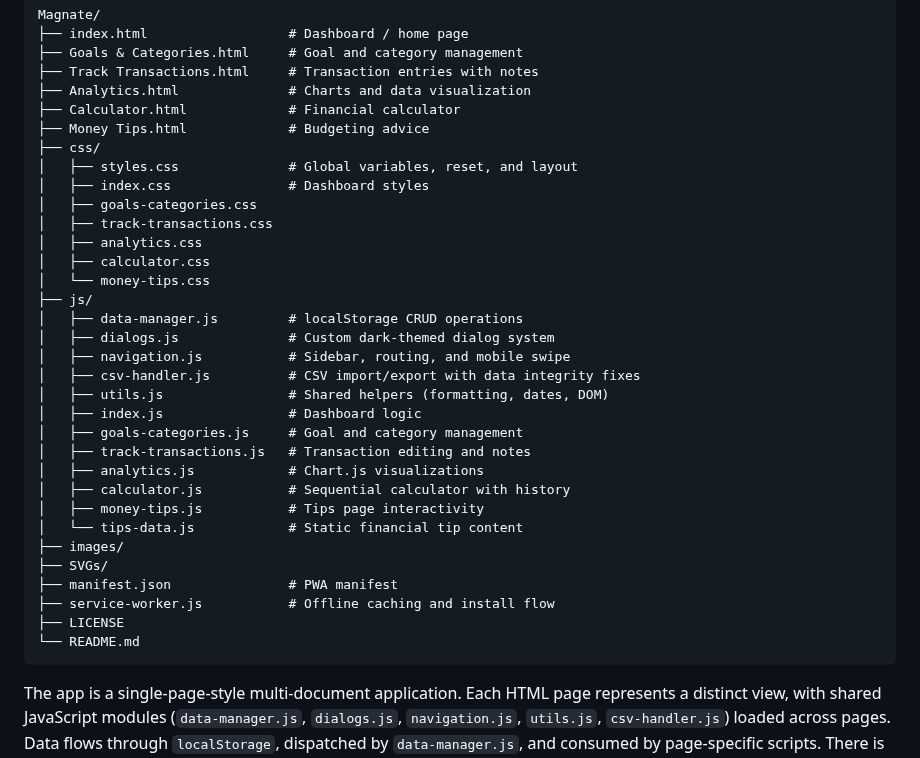
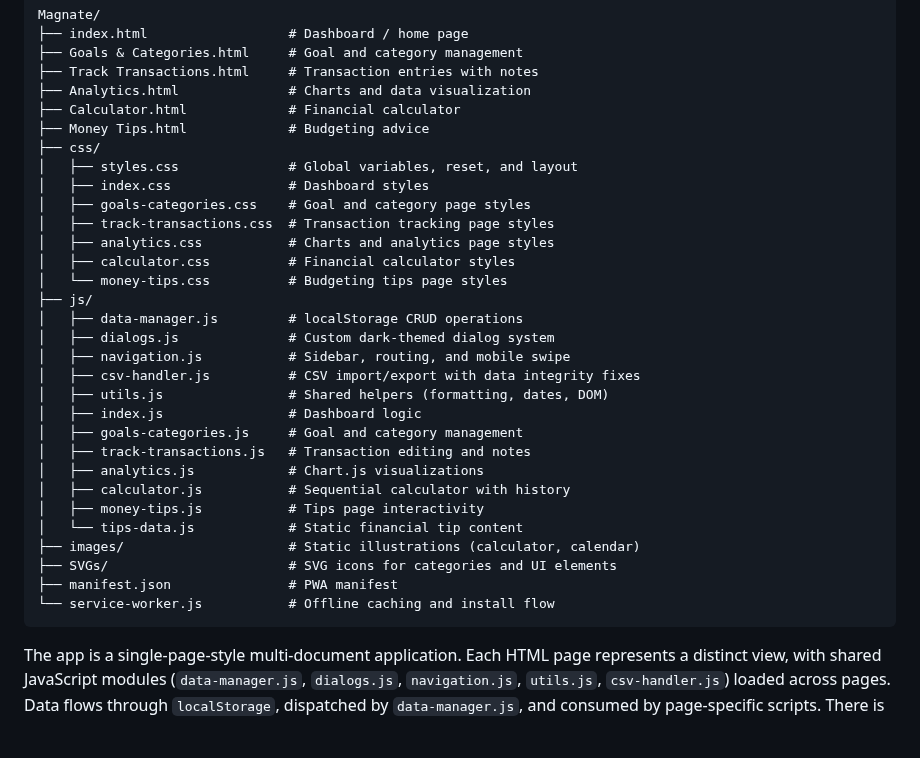
Before and after one commit to RhythmD22/Magnate, a Markdown page: README.md, the part around the change. Rendered like a GitHub page; blank space fills up the shorter version.

Commit message:
docs: add missing file descriptions in Architecture tree

````diff
--- a/README.md
+++ b/README.md
@@ -130,11 +130,11 @@ Magnate/
 ├── css/
 │   ├── styles.css              # Global variables, reset, and layout
 │   ├── index.css               # Dashboard styles
-│   ├── goals-categories.css
-│   ├── track-transactions.css
-│   ├── analytics.css
-│   ├── calculator.css
-│   └── money-tips.css
+│   ├── goals-categories.css    # Goal and category page styles
+│   ├── track-transactions.css  # Transaction tracking page styles
+│   ├── analytics.css           # Charts and analytics page styles
+│   ├── calculator.css          # Financial calculator styles
+│   └── money-tips.css          # Budgeting tips page styles
 ├── js/
 │   ├── data-manager.js         # localStorage CRUD operations
 │   ├── dialogs.js              # Custom dark-themed dialog system
@@ -148,12 +148,10 @@ Magnate/
 │   ├── calculator.js           # Sequential calculator with history
 │   ├── money-tips.js           # Tips page interactivity
 │   └── tips-data.js            # Static financial tip content
-├── images/
-├── SVGs/
+├── images/                     # Static illustrations (calculator, calendar)
+├── SVGs/                       # SVG icons for categories and UI elements
 ├── manifest.json               # PWA manifest
-├── service-worker.js           # Offline caching and install flow
-├── LICENSE
-└── README.md
+└── service-worker.js           # Offline caching and install flow
 ```
 
 The app is a single-page-style multi-document application. Each HTML page represents a distinct view, with shared JavaScript modules (`data-manager.js`, `dialogs.js`, `navigation.js`, `utils.js`, `csv-handler.js`) loaded across pages. Data flows through `localStorage`, dispatched by `data-manager.js`, and consumed by page-specific scripts. There is no build step or bundler.
````
